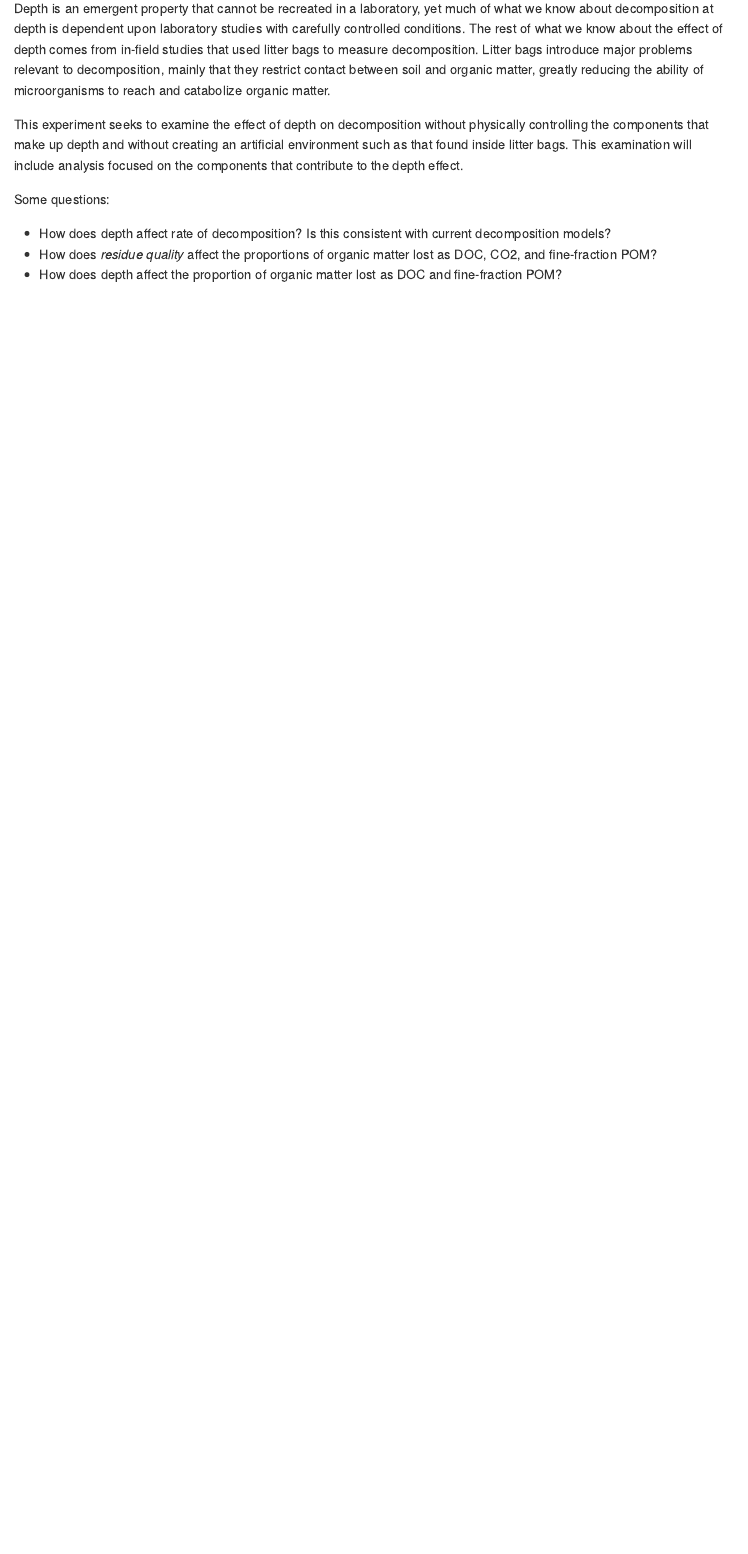
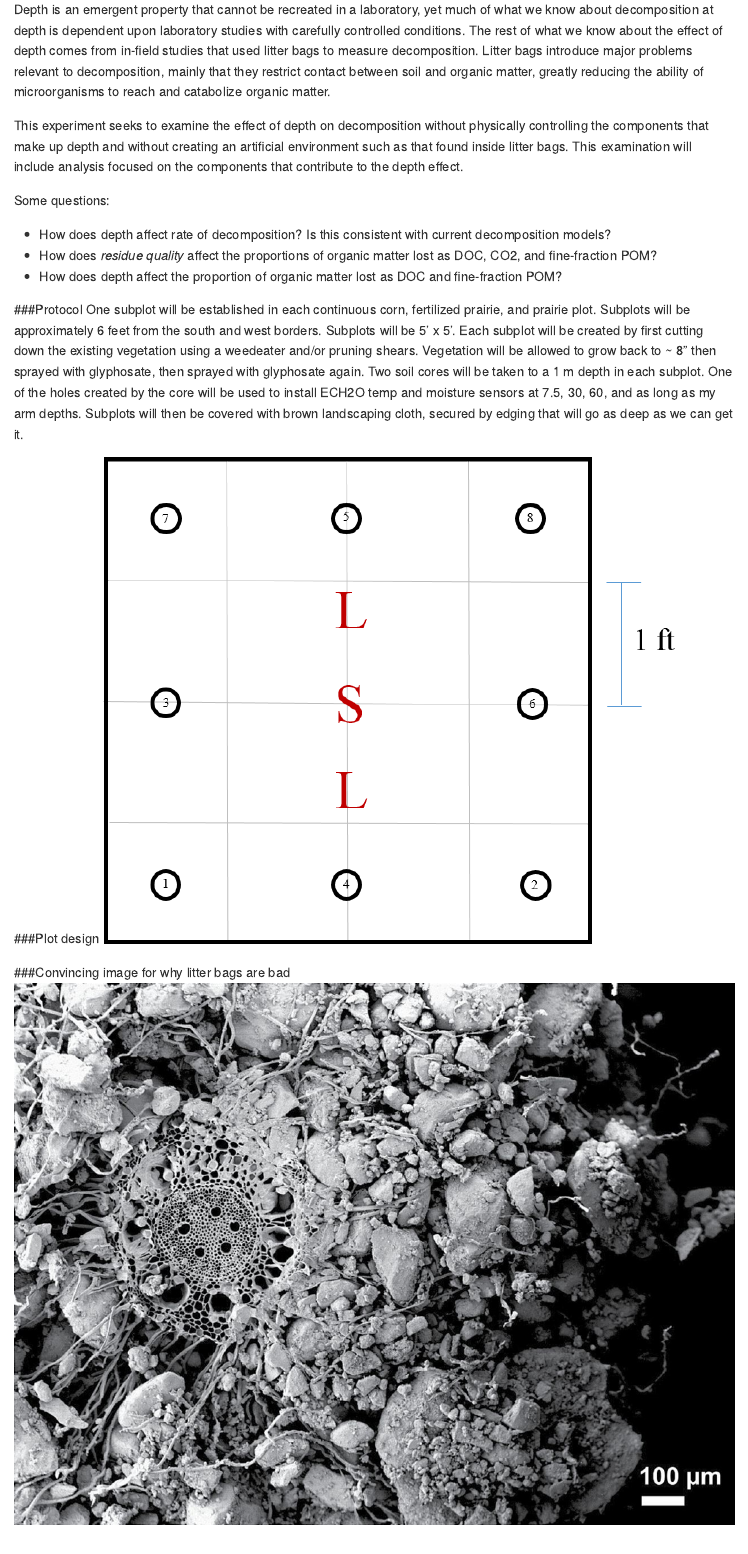
Before and after one commit to Ranae/LCSASoilCinIowa, an R Markdown document (Depth and decomposition/readme.Rmd): the page in a window 1100 px wide, from 450 px down before the commit and from 400 px down after it, so that both start at the same text. Rendered offline with R 4.5, knitr and Pandoc, with nearby package versions; some code elsewhere in the file could not run offline.

Commit message:
Add protocol

```diff
--- a/Depth and decomposition/readme.Rmd
+++ b/Depth and decomposition/readme.Rmd
@@ -27,6 +25,13 @@ Some questions:
 * How does _residue quality_ affect the proportions of organic matter lost as DOC, CO2, and fine-fraction POM?
 * How does depth affect the proportion of organic matter lost as DOC and fine-fraction POM?
 
+###Protocol
+One subplot will be established in each continuous corn, fertilized prairie, and prairie plot.  Subplots will be approximately 6 feet from the south and west borders. Subplots will be 5' x 5'.  Each subplot will be created by first cutting down the existing vegetation using a weedeater and/or pruning shears.  Vegetation will be allowed to grow back to ~ 8" then sprayed with glyphosate, then sprayed with glyphosate again. Two soil cores will be taken to a 1 m depth in each subplot.  One of the holes created by the core will be used to install ECH2O temp and moisture sensors at 7.5, 30, 60, and as long as my arm depths.  Subplots will then be covered with brown landscaping cloth, secured by edging that will go as deep as we can get it.
 
 
-### What we know
+###Plot design
+![Plot design](plot design.png)
+
+
+###Convincing image for why litter bags are bad
+![Soil contact](root.png)
```
Also changed, not shown: Depth and decomposition/readme.md, Depth and decomposition/root.png (added), Depth and decomposition/readme.Rmd (6 more changed lines).
